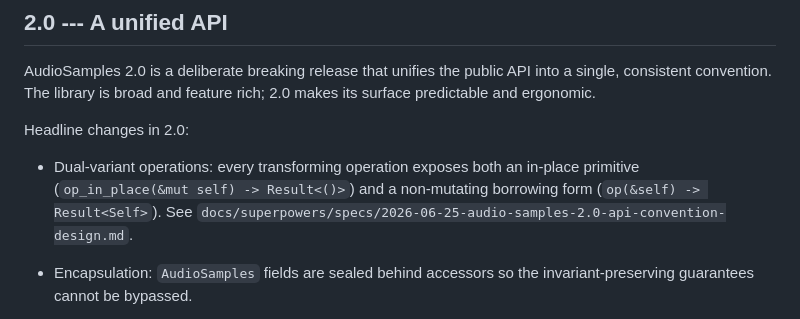
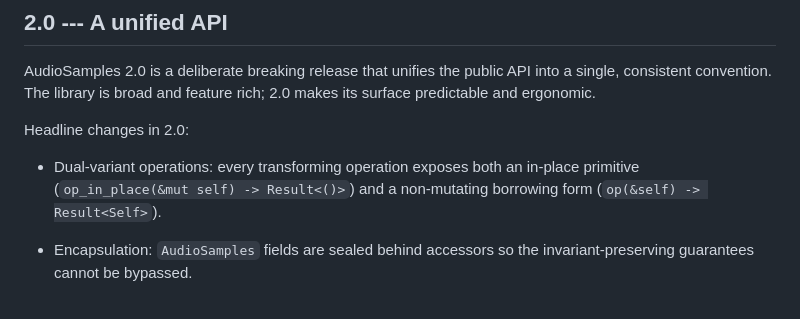
Before and after one commit to jmg049/audio_samples, a Markdown page: ROADMAP.md, the part around the change. Drawn GitHub-style.

```diff
--- a/ROADMAP.md
+++ b/ROADMAP.md
@@ -16,8 +16,7 @@ Headline changes in 2.0:
 
 - Dual-variant operations: every transforming operation exposes both an
   in-place primitive (`op_in_place(&mut self) -> Result<()>`) and a
-  non-mutating borrowing form (`op(&self) -> Result<Self>`). See
-  `docs/superpowers/specs/2026-06-25-audio-samples-2.0-api-convention-design.md`.
+  non-mutating borrowing form (`op(&self) -> Result<Self>`).
 
 - Encapsulation: `AudioSamples` fields are sealed behind accessors so the
   invariant-preserving guarantees cannot be bypassed.
```
Also changed, not shown: CHANGELOG.md (added, +77 -0 lines).
